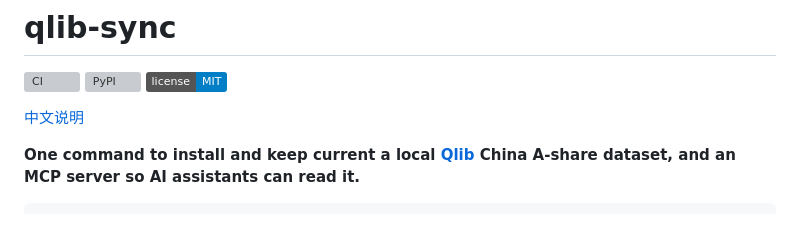
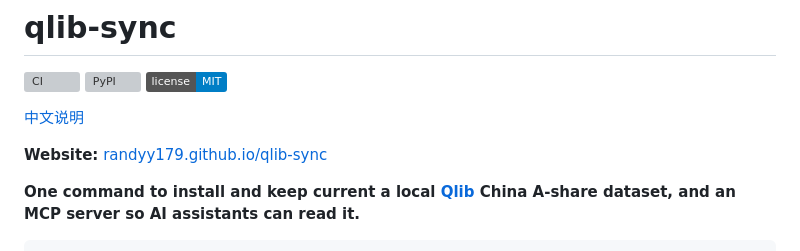
Before and after one commit to randyy179/qlib-sync, a Markdown page: README.md, the part around the change. Drawn GitHub-style; badges without logos; blank space fills up the shorter version; grey boxes are pictures that could not be loaded.

```diff
--- a/README.md
+++ b/README.md
@@ -5,6 +5,8 @@
 [![License: MIT](https://img.shields.io/badge/license-MIT-blue.svg)](LICENSE)
 
 [中文说明](README.zh-CN.md)
+
+**Website:** [randyy179.github.io/qlib-sync](https://randyy179.github.io/qlib-sync/)
 
 <!-- mcp-name: io.github.randyy179/qlib-sync -->
 
```
Also changed, not shown: README.zh-CN.md (+2 -0 lines), docs/assets/demo-claude-poster.jpg (added), docs/assets/demo-update-poster.jpg (added), 6 other files.
